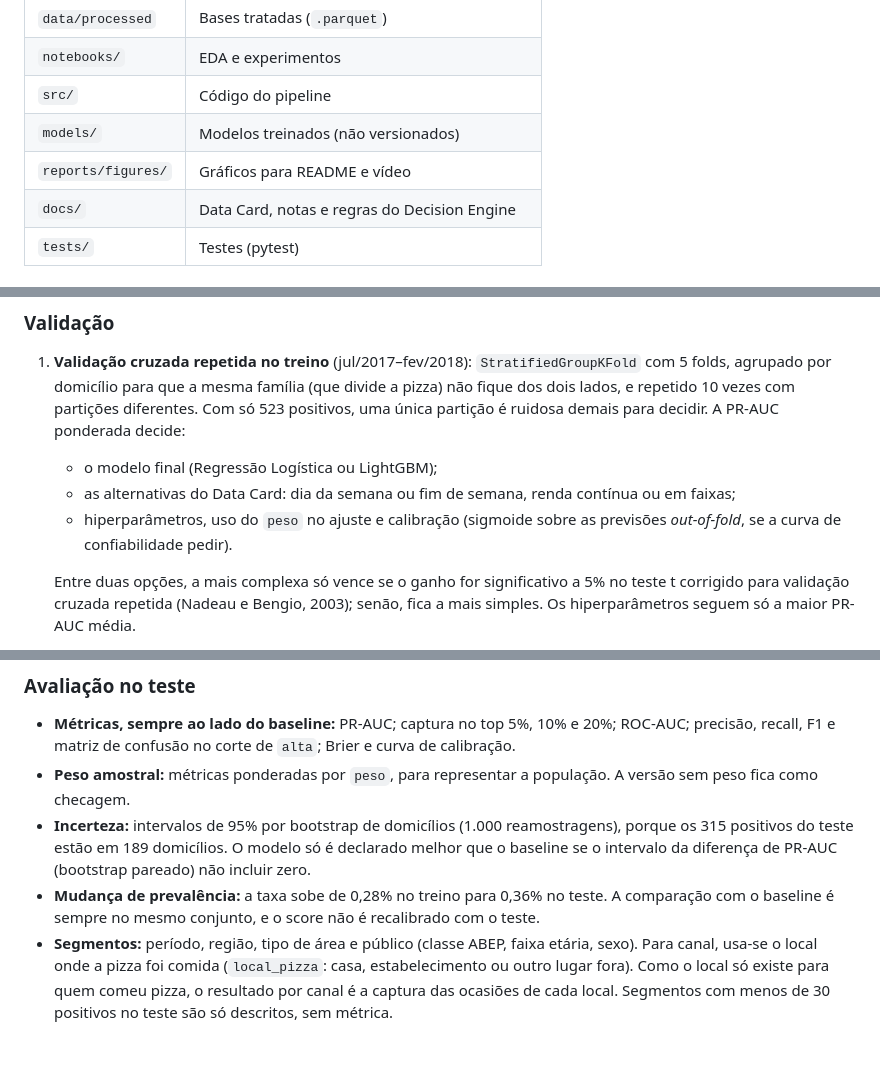
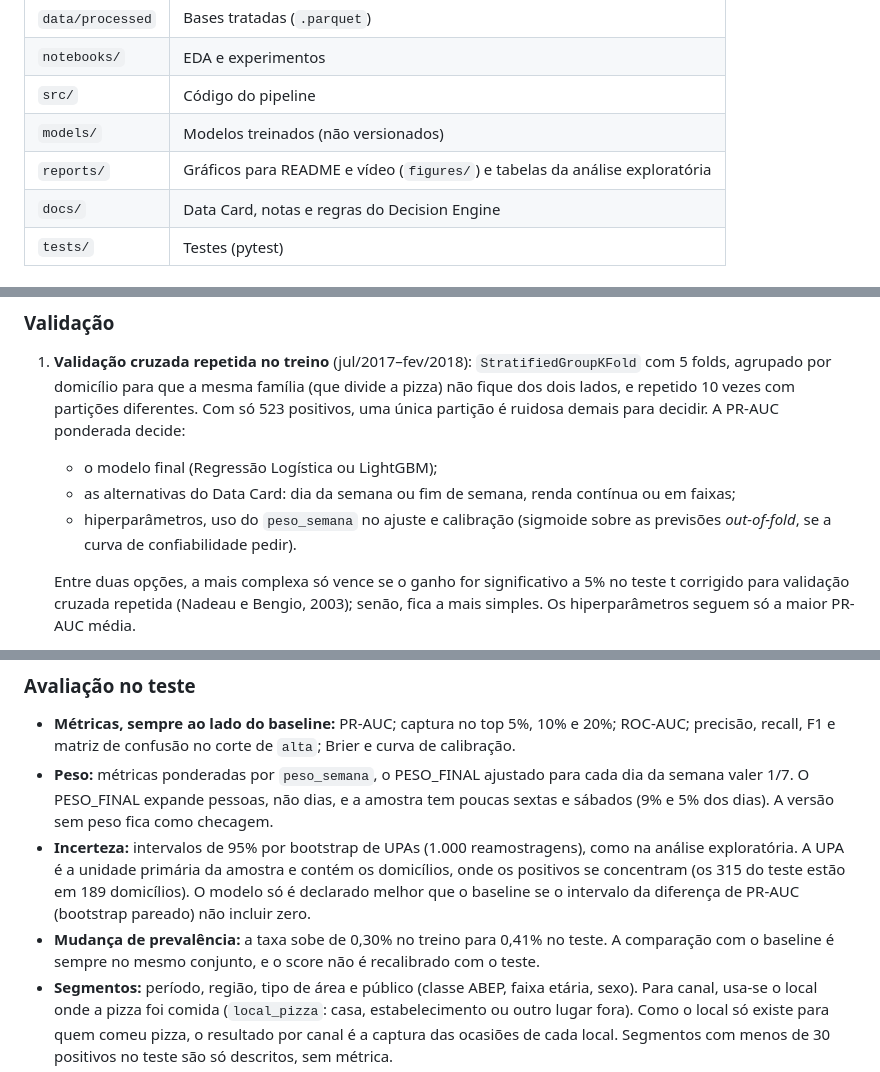
Before and after one commit to TiagoGardin/Case-Ambev, a Markdown page: README.md, 3 parts joined by grey strips. Rendered like a GitHub page; blank space fills up the shorter version.

```diff
--- a/README.md
+++ b/README.md
@@ -27,7 +27,7 @@ fontes (POF 2017-2018 do IBGE; Critério Brasil da ABEP)
 | `notebooks/` | EDA e experimentos |
 | `src/` | Código do pipeline |
 | `models/` | Modelos treinados (não versionados) |
-| `reports/figures/` | Gráficos para README e vídeo |
+| `reports/` | Gráficos para README e vídeo (`figures/`) e tabelas da análise exploratória |
 | `docs/` | Data Card, notas e regras do Decision Engine |
 | `tests/` | Testes (pytest) |
 
@@ -65,7 +89,7 @@ Protocolo fixado antes da avaliação final no período de teste (mar–jul/2018
 1. **Validação cruzada repetida no treino** (jul/2017–fev/2018): `StratifiedGroupKFold` com 5 folds, agrupado por domicílio para que a mesma família (que divide a pizza) não fique dos dois lados, e repetido 10 vezes com partições diferentes. Com só 523 positivos, uma única partição é ruidosa demais para decidir. A PR-AUC ponderada decide:
    - o modelo final (Regressão Logística ou LightGBM);
    - as alternativas do Data Card: dia da semana ou fim de semana, renda contínua ou em faixas;
-   - hiperparâmetros, uso do `peso` no ajuste e calibração (sigmoide sobre as previsões *out-of-fold*, se a curva de confiabilidade pedir).
+   - hiperparâmetros, uso do `peso_semana` no ajuste e calibração (sigmoide sobre as previsões *out-of-fold*, se a curva de confiabilidade pedir).
 
    Entre duas opções, a mais complexa só vence se o ganho for significativo a 5% no teste t corrigido para validação cruzada repetida (Nadeau e Bengio, 2003); senão, fica a mais simples. Os hiperparâmetros seguem só a maior PR-AUC média.
 2. **Teste temporal** (mar–jul/2018): o modelo escolhido, treinado em todo o treino, é avaliado **uma única vez**, ao lado do baseline. Nada é reajustado depois; qualquer mudança posterior é reportada como exploratória. A aplicação usa esse mesmo modelo.
@@ -75,9 +99,9 @@ Protocolo fixado antes da avaliação final no período de teste (mar–jul/2018
 
 ### Avaliação no teste
 - **Métricas, sempre ao lado do baseline:** PR-AUC; captura no top 5%, 10% e 20%; ROC-AUC; precisão, recall, F1 e matriz de confusão no corte de `alta`; Brier e curva de calibração.
-- **Peso amostral:** métricas ponderadas por `peso`, para representar a população. A versão sem peso fica como checagem.
-- **Incerteza:** intervalos de 95% por bootstrap de domicílios (1.000 reamostragens), porque os 315 positivos do teste estão em 189 domicílios. O modelo só é declarado melhor que o baseline se o intervalo da diferença de PR-AUC (bootstrap pareado) não incluir zero.
-- **Mudança de prevalência:** a taxa sobe de 0,28% no treino para 0,36% no teste. A comparação com o baseline é sempre no mesmo conjunto, e o score não é recalibrado com o teste.
+- **Peso:** métricas ponderadas por `peso_semana`, o PESO_FINAL ajustado para cada dia da semana valer 1/7. O PESO_FINAL expande pessoas, não dias, e a amostra tem poucas sextas e sábados (9% e 5% dos dias). A versão sem peso fica como checagem.
+- **Incerteza:** intervalos de 95% por bootstrap de UPAs (1.000 reamostragens), como na análise exploratória. A UPA é a unidade primária da amostra e contém os domicílios, onde os positivos se concentram (os 315 do teste estão em 189 domicílios). O modelo só é declarado melhor que o baseline se o intervalo da diferença de PR-AUC (bootstrap pareado) não incluir zero.
+- **Mudança de prevalência:** a taxa sobe de 0,30% no treino para 0,41% no teste. A comparação com o baseline é sempre no mesmo conjunto, e o score não é recalibrado com o teste.
 - **Segmentos:** período, região, tipo de área e público (classe ABEP, faixa etária, sexo). Para canal, usa-se o local onde a pizza foi comida (`local_pizza`: casa, estabelecimento ou outro lugar fora). Como o local só existe para quem comeu pizza, o resultado por canal é a captura das ocasiões de cada local. Segmentos com menos de 30 positivos no teste são só descritos, sem métrica.
 - **Erros:** perfil das ocasiões que ficaram em `baixa` (falsos negativos) e dos contextos em `alta` sem ocasião (falsos positivos).
 - **Explicações:** SHAP global e local. Os 3 fatores de maior contribuição de cada previsão formam o `top_factors` da API.
```
Also changed, not shown: other parts of README.md (+27 -2 lines), reports/eda_tabelas.md (added, +191 -0 lines), reports/figures/eda_1_dia_periodo.png (added), reports/figures/eda_2_perfil.png (added), reports/figures/eda_3_classe_fim_de_semana.png (added), reports/figures/eda_4_pizza_refrigerante_guarana.png (added), reports/figures/eda_5_pizza_em_casa.png (added), 1 other file.
